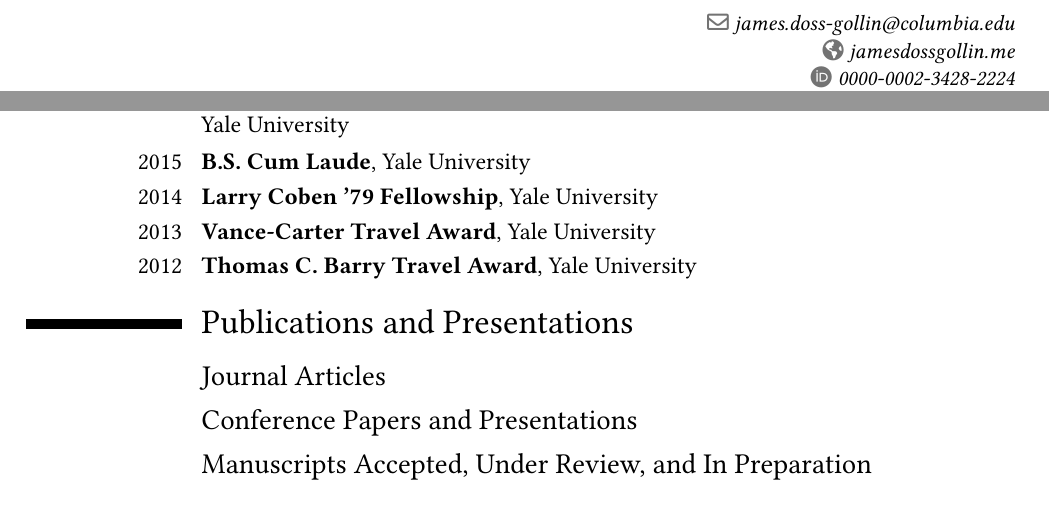
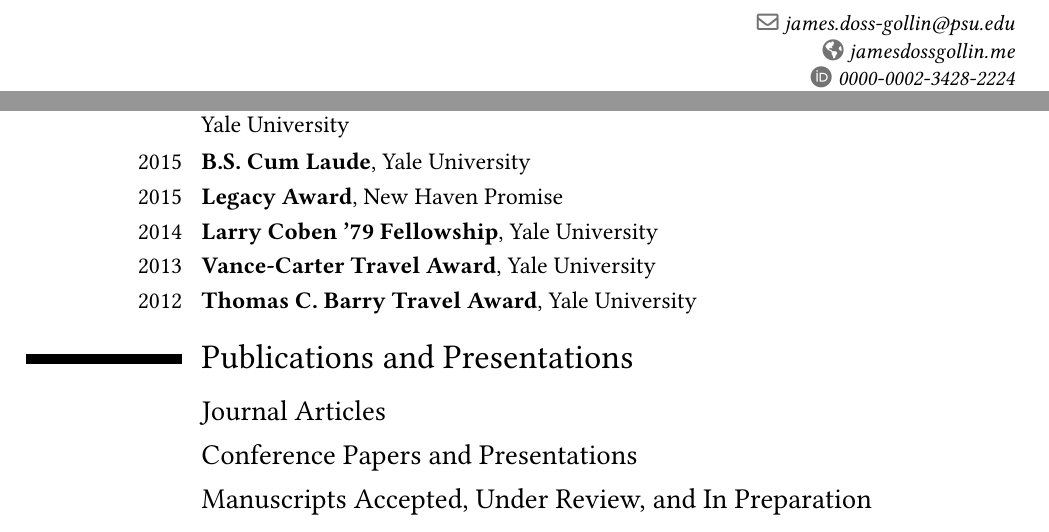
Before and after one commit to jdossgollin/cv-pdf, a LaTeX CV (CV_Doss-Gollin_James.tex, which reads tex/awards.tex): two parts of page 1 of 4, joined at a grey line, cut at the place of the change. Compiled offline with pdfLaTeX.

Commit message:
update award and email

```diff
--- a/CV_Doss-Gollin_James.tex
+++ b/CV_Doss-Gollin_James.tex
@@ -29,7 +29,7 @@
 
 %------------------------ personal data -------------------------------------
 \name{James}{Doss-Gollin}
-\email{james.doss-gollin@columbia.edu}
+\email{james.doss-gollin@psu.edu}
 \homepage{jamesdossgollin.me}
 \social[orcid][www.orcid.org/0000-0002-3428-2224]{0000-0002-3428-2224}
 \social[twitter][www.twitter.com/jdossgollin/]{jdossgollin}
--- a/tex/awards.tex
+++ b/tex/awards.tex
@@ -35,6 +35,14 @@
 {}
 {}
 
+\cventry{2015}
+{Legacy Award}
+{}
+{New Haven Promise}
+{}
+{}
+{}
+
 \cventry{2014}
 {Larry Coben '79 Fellowship}
 {}
```
Also changed, not shown: docs/CV_Doss-Gollin_James.pdf.
